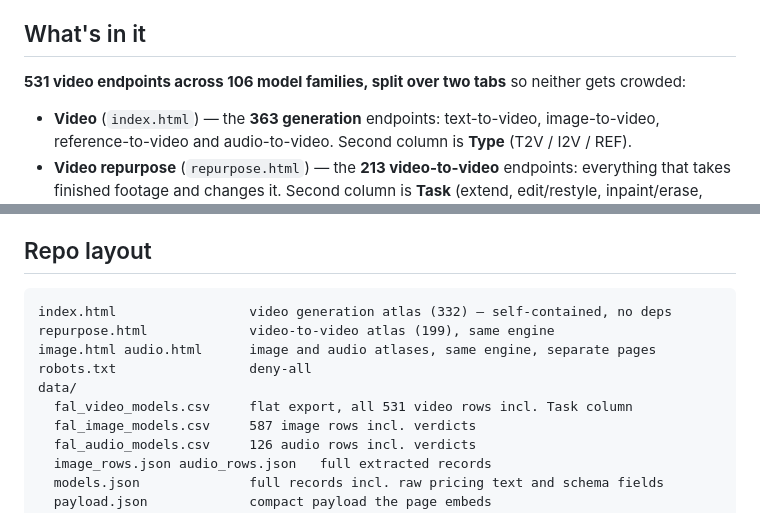
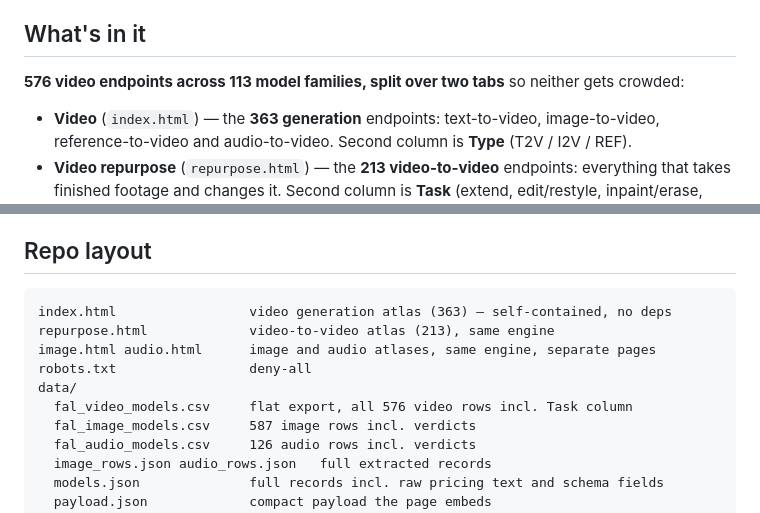
Before and after one commit to egocen-vivideo/fal-model-atlas, a Markdown page: README.md, 2 parts joined by grey strips. Drawn GitHub-style.

Commit message:
docs: sync README counts to 576 endpoints / 113 families

````diff
--- a/README.md
+++ b/README.md
@@ -21,7 +21,7 @@ matrix, so we can pick models on evidence instead of vibes.
 
 ## What's in it
 
-**531 video endpoints across 106 model families, split over two tabs** so
+**576 video endpoints across 113 model families, split over two tabs** so
 neither gets crowded:
 
 - **Video** (`index.html`) — the **363 generation** endpoints: text-to-video,
@@ -117,12 +117,12 @@ their sibling endpoint and are flagged `est` in `price_conf`.
 ## Repo layout
 
 ```
-index.html                 video generation atlas (332) — self-contained, no deps
-repurpose.html             video-to-video atlas (199), same engine
+index.html                 video generation atlas (363) — self-contained, no deps
+repurpose.html             video-to-video atlas (213), same engine
 image.html audio.html      image and audio atlases, same engine, separate pages
 robots.txt                 deny-all
 data/
-  fal_video_models.csv     flat export, all 531 video rows incl. Task column
+  fal_video_models.csv     flat export, all 576 video rows incl. Task column
   fal_image_models.csv     587 image rows incl. verdicts
   fal_audio_models.csv     126 audio rows incl. verdicts
   image_rows.json audio_rows.json   full extracted records
````
